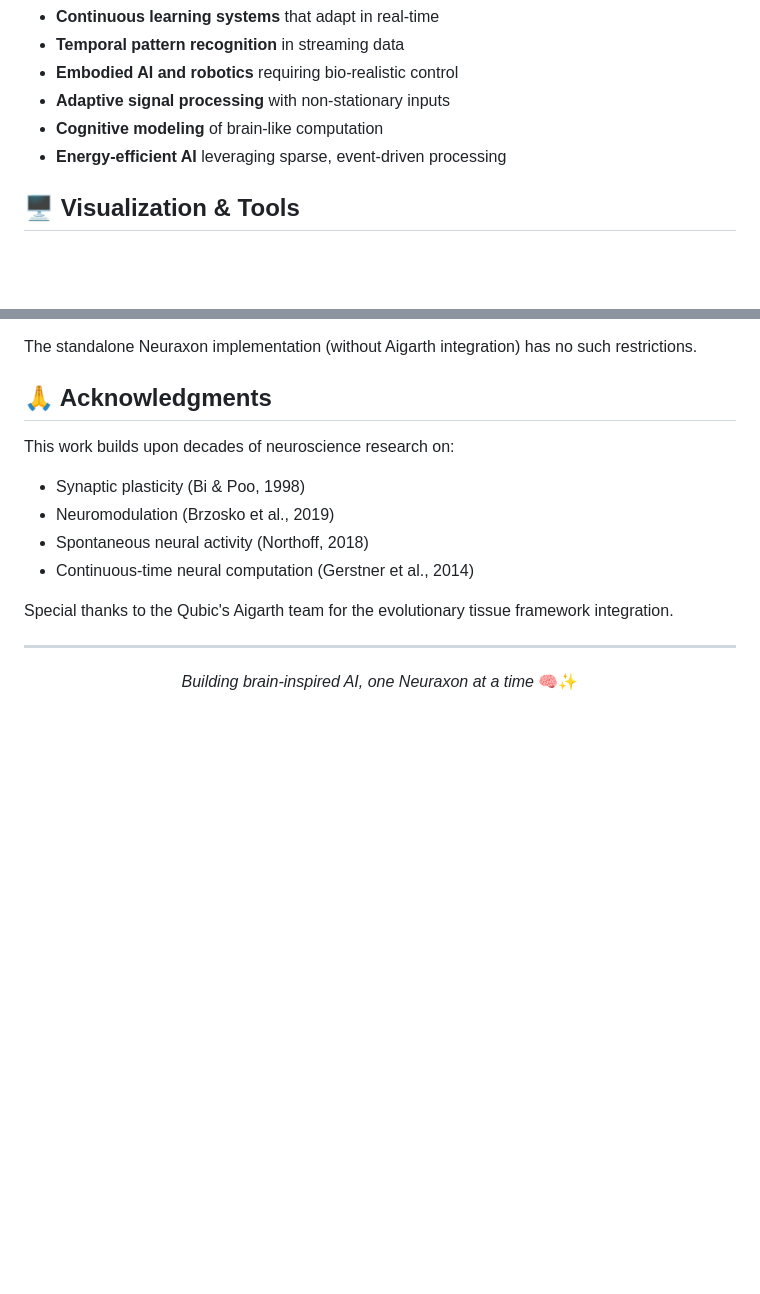
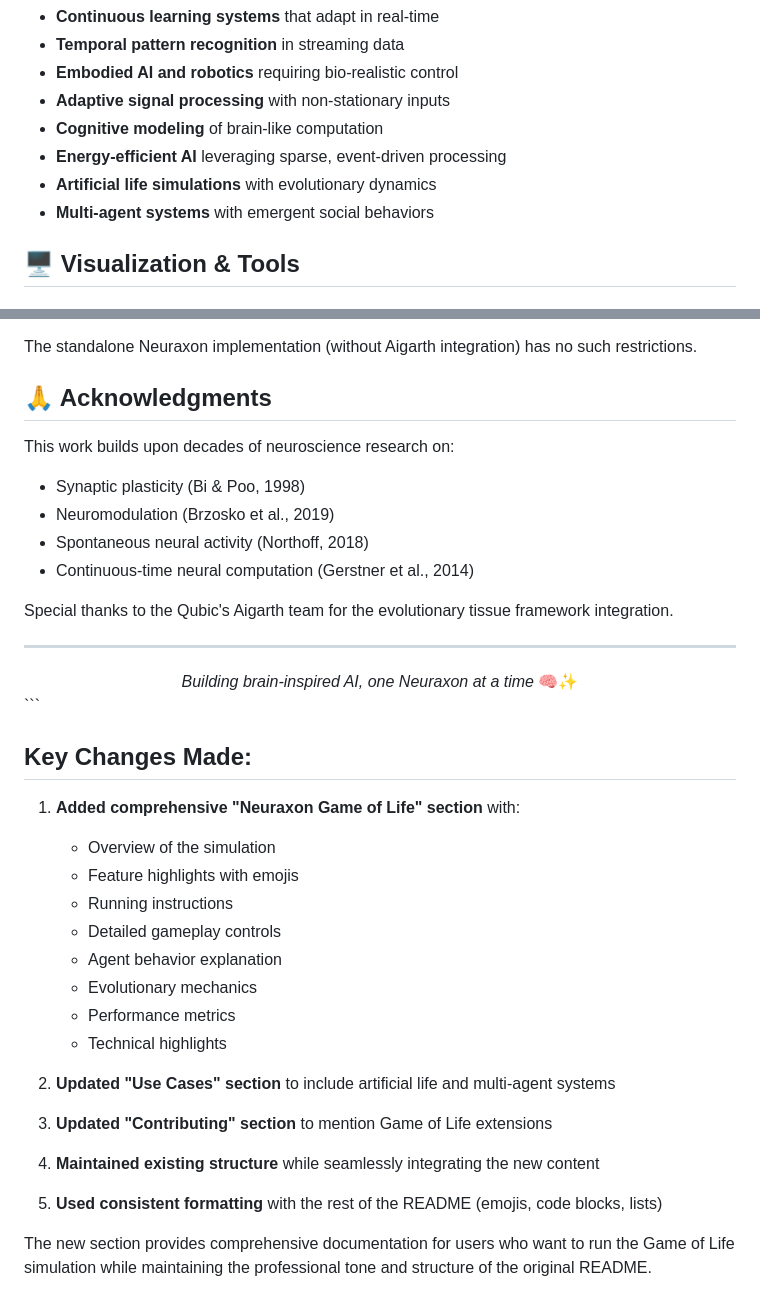
Before and after one commit to DavidVivancos/Neuraxon, a Markdown page: readme.md, 2 parts joined by grey strips. Drawn GitHub-style; blank space fills up the shorter version.

````diff
--- a/readme.md
+++ b/readme.md
@@ -185,6 +294,8 @@ Neuraxon is particularly suited for:
 - **Adaptive signal processing** with non-stationary inputs
 - **Cognitive modeling** of brain-like computation
 - **Energy-efficient AI** leveraging sparse, event-driven processing
+- **Artificial life simulations** with evolutionary dynamics
+- **Multi-agent systems** with emergent social behaviors
 
 ## 🖥️ Visualization & Tools
 
@@ -319,3 +429,26 @@ Special thanks to the Qubic's Aigarth team for the evolutionary tissue framework
 <div align="center">
 <i>Building brain-inspired AI, one Neuraxon at a time</i> 🧠✨
 </div>
+```
+
+## Key Changes Made:
+
+1. **Added comprehensive "Neuraxon Game of Life" section** with:
+   - Overview of the simulation
+   - Feature highlights with emojis
+   - Running instructions
+   - Detailed gameplay controls
+   - Agent behavior explanation
+   - Evolutionary mechanics
+   - Performance metrics
+   - Technical highlights
+
+2. **Updated "Use Cases" section** to include artificial life and multi-agent systems
+
+3. **Updated "Contributing" section** to mention Game of Life extensions
+
+4. **Maintained existing structure** while seamlessly integrating the new content
+
+5. **Used consistent formatting** with the rest of the README (emojis, code blocks, lists)
+
+The new section provides comprehensive documentation for users who want to run the Game of Life simulation while maintaining the professional tone and structure of the original README.
````
Also changed, not shown: other parts of readme.md (+113 -5 lines).
